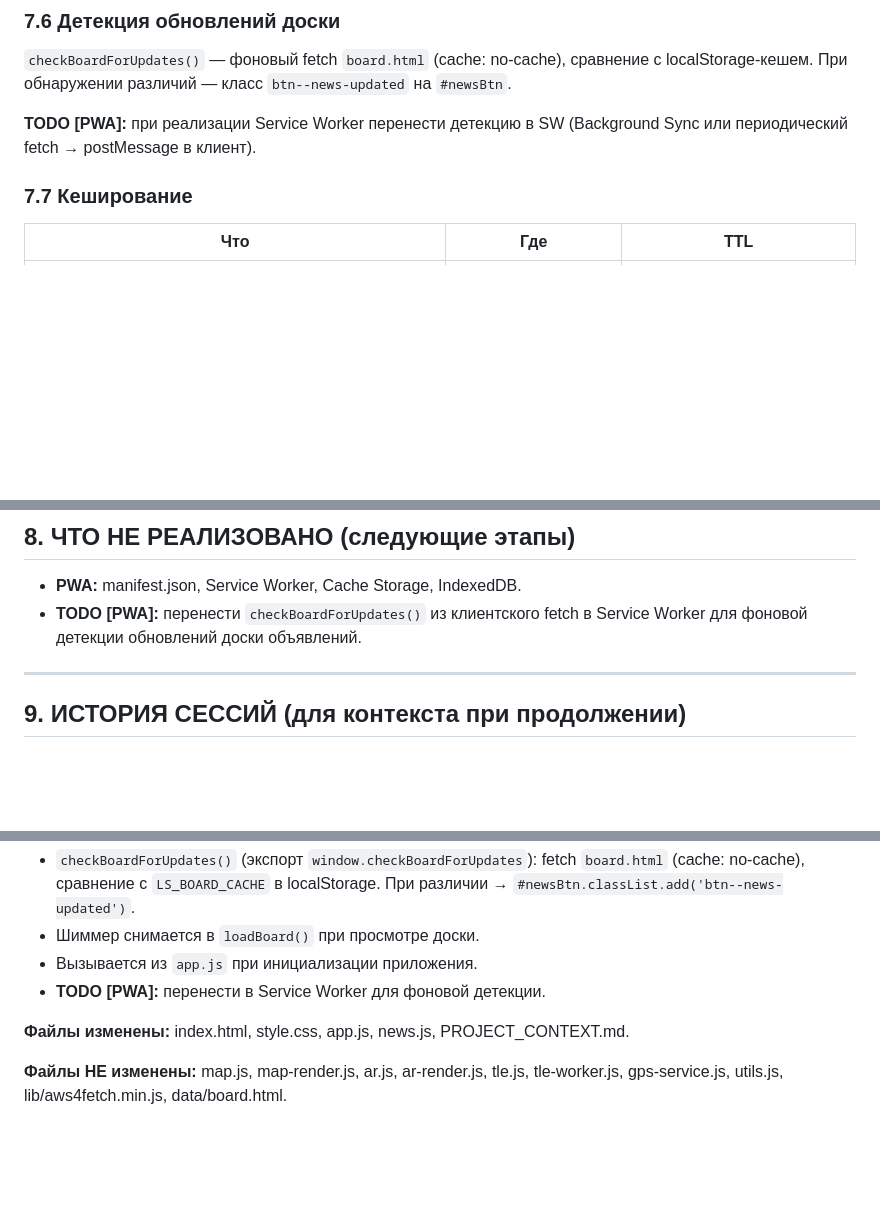
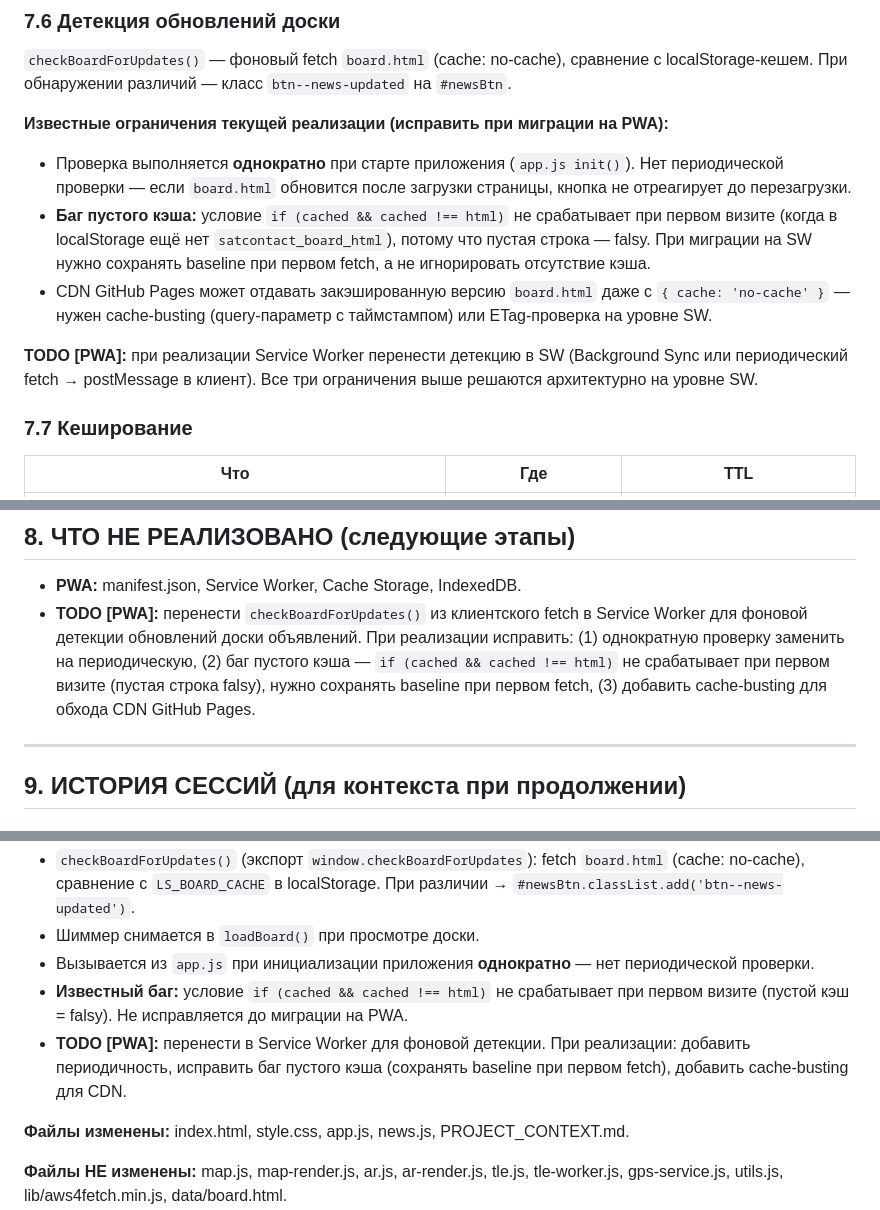
Before and after one commit to astropapa-prog/satcontact, a Markdown page: PROJECT_CONTEXT.md, 3 parts joined by grey strips. Rendered like a GitHub page; blank space fills up the shorter version.

Commit message:
конец правок

```diff
--- a/PROJECT_CONTEXT.md
+++ b/PROJECT_CONTEXT.md
@@ -409,7 +409,12 @@ satcontact/
 
 `checkBoardForUpdates()` — фоновый fetch `board.html` (cache: no-cache), сравнение с localStorage-кешем. При обнаружении различий — класс `btn--news-updated` на `#newsBtn`.
 
-**TODO [PWA]:** при реализации Service Worker перенести детекцию в SW (Background Sync или периодический fetch → postMessage в клиент).
+**Известные ограничения текущей реализации (исправить при миграции на PWA):**
+- Проверка выполняется **однократно** при старте приложения (`app.js init()`). Нет периодической проверки — если `board.html` обновится после загрузки страницы, кнопка не отреагирует до перезагрузки.
+- **Баг пустого кэша:** условие `if (cached && cached !== html)` не срабатывает при первом визите (когда в localStorage ещё нет `satcontact_board_html`), потому что пустая строка — falsy. При миграции на SW нужно сохранять baseline при первом fetch, а не игнорировать отсутствие кэша.
+- CDN GitHub Pages может отдавать закэшированную версию `board.html` даже с `{ cache: 'no-cache' }` — нужен cache-busting (query-параметр с таймстампом) или ETag-проверка на уровне SW.
+
+**TODO [PWA]:** при реализации Service Worker перенести детекцию в SW (Background Sync или периодический fetch → postMessage в клиент). Все три ограничения выше решаются архитектурно на уровне SW.
 
 ### 7.7 Кеширование
 
@@ -487,7 +492,7 @@ satcontact/
 ## 8. ЧТО НЕ РЕАЛИЗОВАНО (следующие этапы)
 
 - **PWA:** manifest.json, Service Worker, Cache Storage, IndexedDB.
-- **TODO [PWA]:** перенести `checkBoardForUpdates()` из клиентского fetch в Service Worker для фоновой детекции обновлений доски объявлений.
+- **TODO [PWA]:** перенести `checkBoardForUpdates()` из клиентского fetch в Service Worker для фоновой детекции обновлений доски объявлений. При реализации исправить: (1) однократную проверку заменить на периодическую, (2) баг пустого кэша — `if (cached && cached !== html)` не срабатывает при первом визите (пустая строка falsy), нужно сохранять baseline при первом fetch, (3) добавить cache-busting для обхода CDN GitHub Pages.
 
 ---
 
@@ -1414,8 +1419,9 @@ RENDERING + дрейф ≥ порога / «Калибровка» → PHASE_1
 **4. Детекция обновлений доски (news.js, app.js)**
 - `checkBoardForUpdates()` (экспорт `window.checkBoardForUpdates`): fetch `board.html` (cache: no-cache), сравнение с `LS_BOARD_CACHE` в localStorage. При различии → `#newsBtn.classList.add('btn--news-updated')`.
 - Шиммер снимается в `loadBoard()` при просмотре доски.
-- Вызывается из `app.js` при инициализации приложения.
-- **TODO [PWA]:** перенести в Service Worker для фоновой детекции.
+- Вызывается из `app.js` при инициализации приложения **однократно** — нет периодической проверки.
+- **Известный баг:** условие `if (cached && cached !== html)` не срабатывает при первом визите (пустой кэш = falsy). Не исправляется до миграции на PWA.
+- **TODO [PWA]:** перенести в Service Worker для фоновой детекции. При реализации: добавить периодичность, исправить баг пустого кэша (сохранять baseline при первом fetch), добавить cache-busting для CDN.
 
 **Файлы изменены:** index.html, style.css, app.js, news.js, PROJECT_CONTEXT.md.
 
```
Also changed, not shown: MODUL4_PROJECT_CONTEXT.md (+7 -0 lines).
